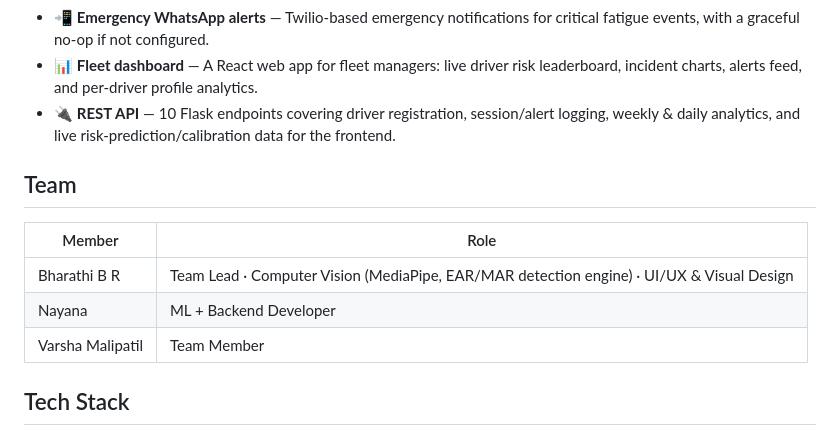
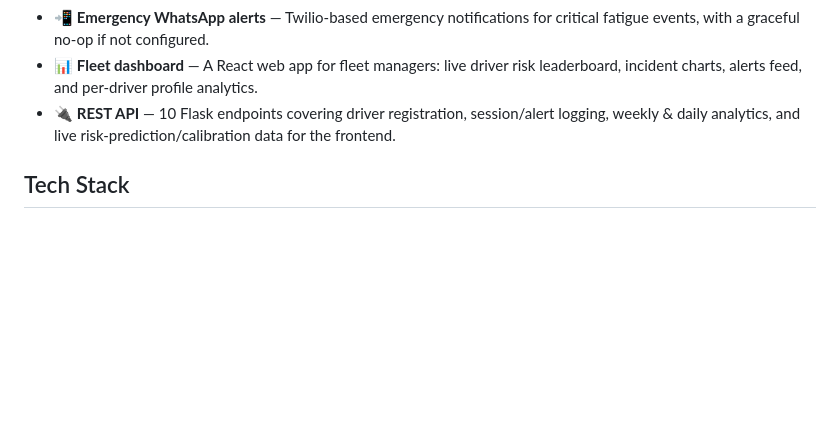
Before and after one commit to bharathibr-123/SixthSenseAI, a Markdown page: README.md, the part around the change. GitHub-like rendering; blank space fills up the shorter version.

Commit message:
Remove team section from README
Removed team member details from the README.

```diff
--- a/README.md
+++ b/README.md
@@ -23,14 +23,6 @@ SixthSense AI runs on a camera pointed at the driver and continuously analyzes t
 - 📲 **Emergency WhatsApp alerts** — Twilio-based emergency notifications for critical fatigue events, with a graceful no-op if not configured.
 - 📊 **Fleet dashboard** — A React web app for fleet managers: live driver risk leaderboard, incident charts, alerts feed, and per-driver profile analytics.
 - 🔌 **REST API** — 10 Flask endpoints covering driver registration, session/alert logging, weekly & daily analytics, and live risk-prediction/calibration data for the frontend.
-
-## Team
-
-| Member | Role |
-|---|---|
-| Bharathi B R | Team Lead · Computer Vision (MediaPipe, EAR/MAR detection engine) · UI/UX & Visual Design |
-| Nayana | ML + Backend Developer |
-| Varsha Malipatil | Team Member |
 
 
 ## Tech Stack
```
